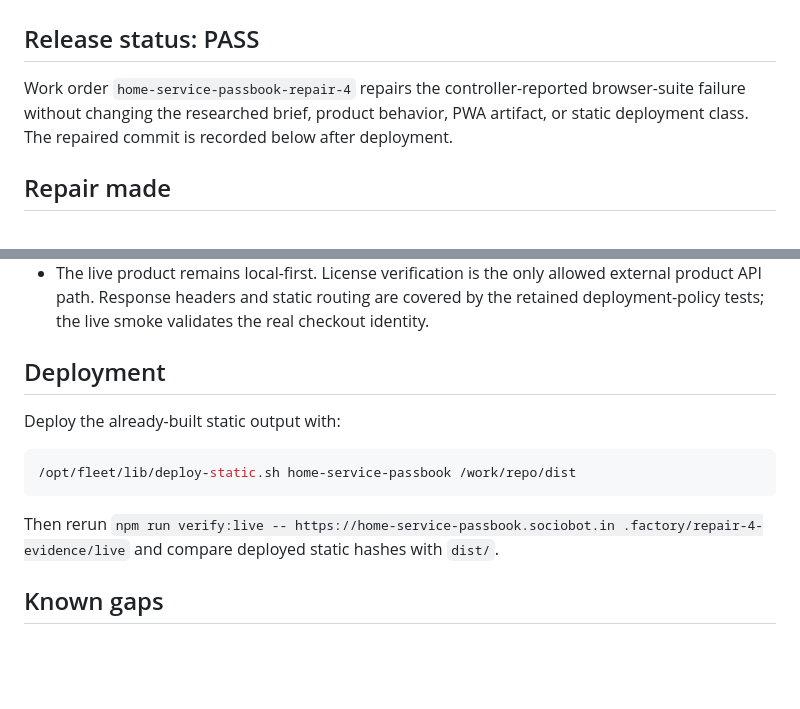
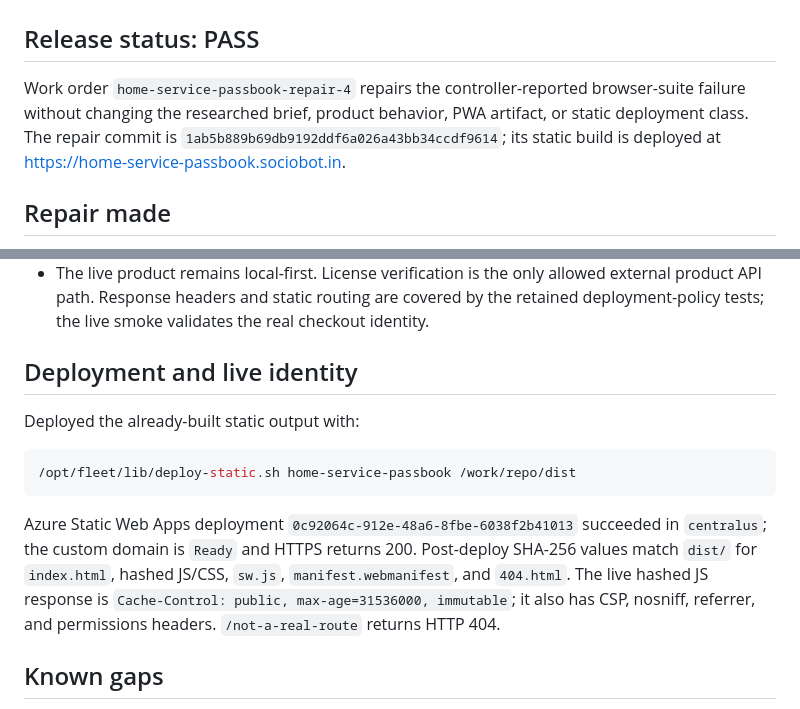
Before and after one commit to B-Divyesh/sf-home-service-passbook, a Markdown page: .factory/handoff.md, 2 parts joined by grey strips. GitHub-like rendering; blank space fills up the shorter version.

Commit message:
docs: record repair deployment evidence

````diff
--- a/.factory/handoff.md
+++ b/.factory/handoff.md
@@ -2,7 +2,7 @@
 
 ## Release status: PASS
 
-Work order `home-service-passbook-repair-4` repairs the controller-reported browser-suite failure without changing the researched brief, product behavior, PWA artifact, or static deployment class. The repaired commit is recorded below after deployment.
+Work order `home-service-passbook-repair-4` repairs the controller-reported browser-suite failure without changing the researched brief, product behavior, PWA artifact, or static deployment class. The repair commit is `1ab5b889b69db9192ddf6a026a43bb34ccdf9614`; its static build is deployed at <https://home-service-passbook.sociobot.in>.
 
 ## Repair made
 
@@ -45,15 +45,15 @@ Results on 2026-08-28:
 - Live smoke passed at `https://home-service-passbook.sociobot.in`: checkout is a `303` to `checkout.dodopayments.com`; no console error or unexpected external request; keyboard, offline reload, 390 px overflow, and footer targets pass; all 20 live Axe scans are clear. Evidence: `.factory/repair-4-evidence/live/live-smoke.json` and `demo-mobile.png`.
 - The live product remains local-first. License verification is the only allowed external product API path. Response headers and static routing are covered by the retained deployment-policy tests; the live smoke validates the real checkout identity.
 
-## Deployment
+## Deployment and live identity
 
-Deploy the already-built static output with:
+Deployed the already-built static output with:
 
 ```sh
 /opt/fleet/lib/deploy-static.sh home-service-passbook /work/repo/dist
 ```
 
-Then rerun `npm run verify:live -- https://home-service-passbook.sociobot.in .factory/repair-4-evidence/live` and compare deployed static hashes with `dist/`.
+Azure Static Web Apps deployment `0c92064c-912e-48a6-8fbe-6038f2b41013` succeeded in `centralus`; the custom domain is `Ready` and HTTPS returns 200. Post-deploy SHA-256 values match `dist/` for `index.html`, hashed JS/CSS, `sw.js`, `manifest.webmanifest`, and `404.html`. The live hashed JS response is `Cache-Control: public, max-age=31536000, immutable`; it also has CSP, nosniff, referrer, and permissions headers. `/not-a-real-route` returns HTTP 404.
 
 ## Known gaps
 
````
